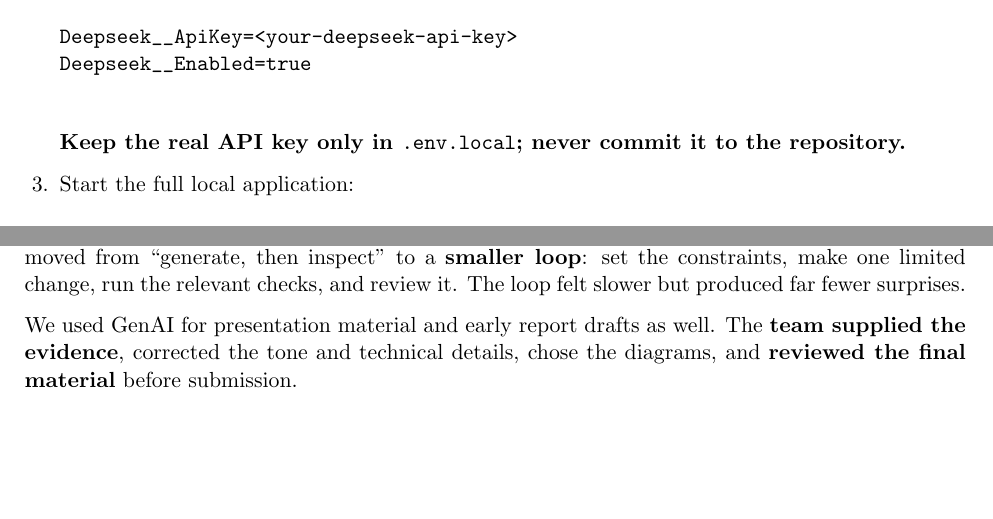
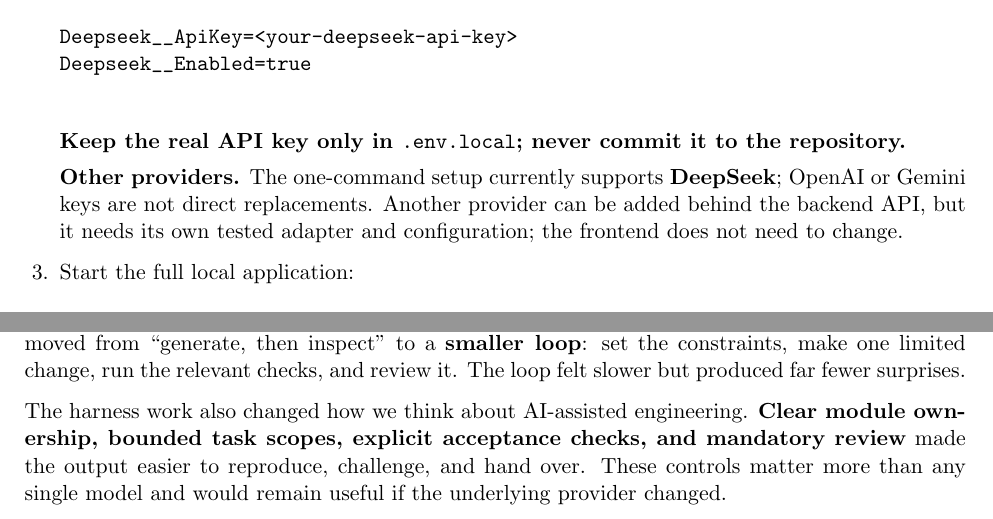
Before and after one commit to ZAnimenl/AISD-SS26-Group-7, a LaTeX document (output/final-report/AISD-SS26-Group-7-final-report.tex): two parts of pages 4 and 22 of 24, joined at a grey line, cut so that both start at the same text, the shorter picture padded with empty space. Compiled offline with pdfLaTeX.

Commit message:
document AI provider options and harness lessons

```diff
--- a/output/final-report/AISD-SS26-Group-7-final-report.tex
+++ b/output/final-report/AISD-SS26-Group-7-final-report.tex
@@ -138,6 +138,8 @@ Deepseek__ApiKey=<your-deepseek-api-key>
 Deepseek__Enabled=true
   \end{verbatim}
   \textbf{Keep the real API key only in \texttt{.env.local}; never commit it to the repository.}
+
+  \textbf{Other providers.} The one-command setup currently supports \textbf{DeepSeek}; OpenAI or Gemini keys are not direct replacements. Another provider can be added behind the backend API, but it needs its own tested adapter and configuration; the frontend does not need to change.
   \item Start the full local application:
   \begin{verbatim}
 npm run dev
@@ -575,7 +577,7 @@ Our clearest lesson was that \textbf{AI speeds up exploration; it does not remov
 
 \textbf{Verification still took real time}. An endpoint, UI state, or prompt could look complete while violating authentication, persistence, hidden-test boundaries, or failure handling. We therefore moved from ``generate, then inspect'' to a \textbf{smaller loop}: set the constraints, make one limited change, run the relevant checks, and review it. The loop felt slower but produced far fewer surprises.
 
-We used GenAI for presentation material and early report drafts as well. The \textbf{team supplied the evidence}, corrected the tone and technical details, chose the diagrams, and \textbf{reviewed the final material} before submission.
+The harness work also changed how we think about AI-assisted engineering. \textbf{Clear module ownership, bounded task scopes, explicit acceptance checks, and mandatory review} made the output easier to reproduce, challenge, and hand over. These controls matter more than any single model and would remain useful if the underlying provider changed.
 
 \clearpage
 \section{User Acceptance Testing}
```
